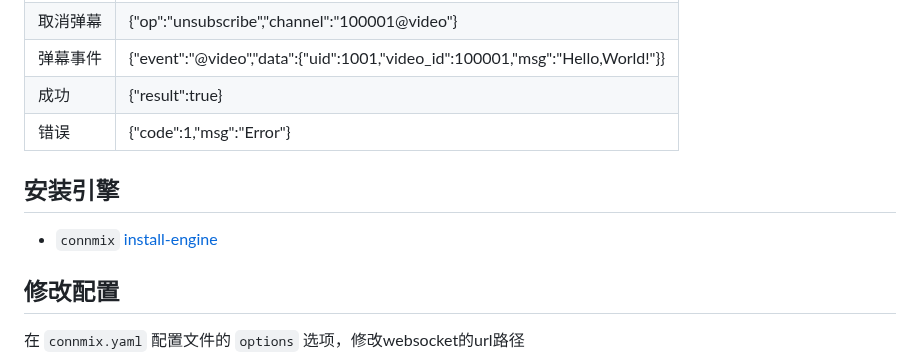
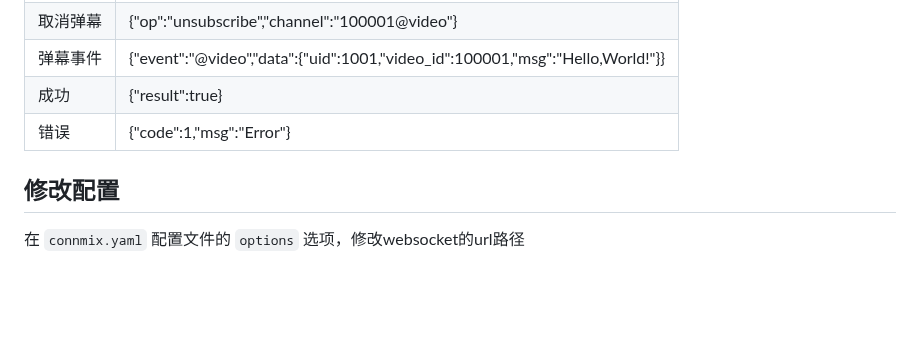
Before and after one commit to connmix/connmix-docs, a Markdown page: zh-cn/examples-barrage-videos.md, the part around the change. GitHub-like rendering; blank space fills up the shorter version.

```diff
--- a/zh-cn/examples-barrage-videos.md
+++ b/zh-cn/examples-barrage-videos.md
@@ -26,10 +26,6 @@
 | 弹幕事件 | {"event":"@video","data":{"uid":1001,"video_id":100001,"msg":"Hello,World!"}} |
 | 成功   | {"result":true}                                                               |
 | 错误   | {"code":1,"msg":"Error"}                                                      |
-
-## 安装引擎
-
-- `connmix` [install-engine](zh-cn/install-engine)
 
 ## 修改配置
 
```
Also changed, not shown: zh-cn/examples-exchange-stream.md (+0 -4 lines), zh-cn/examples-message-center.md (+0 -4 lines).
